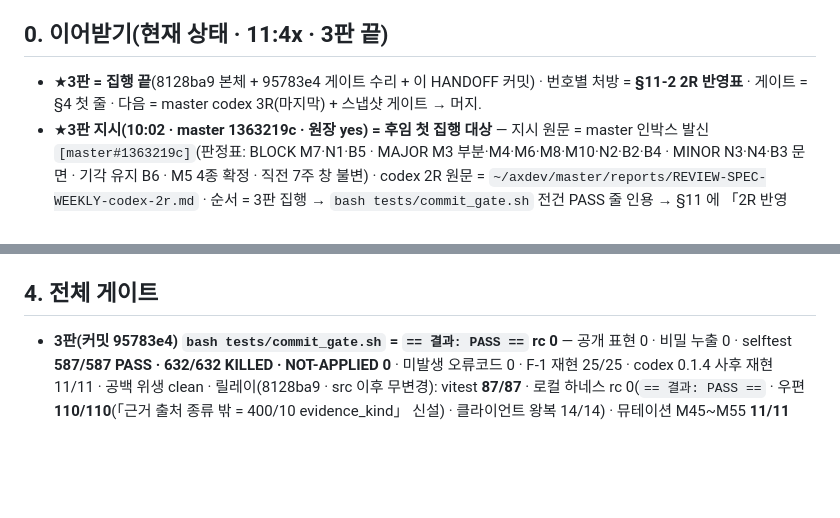
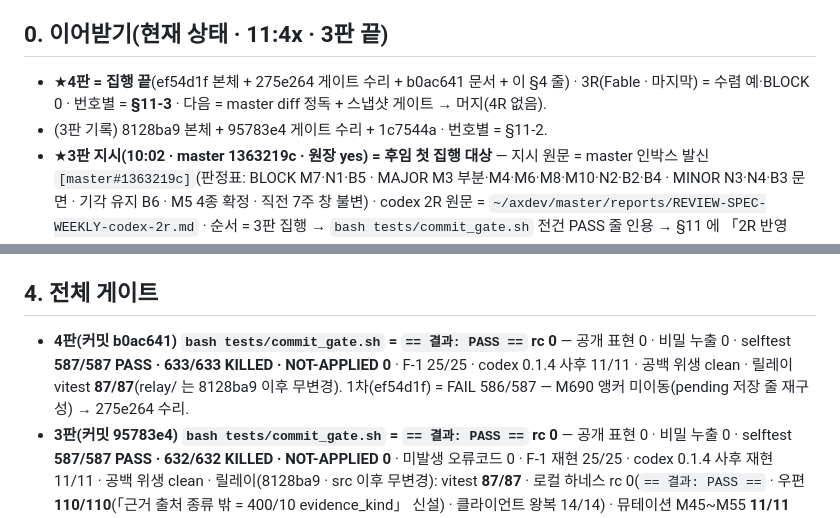
Before and after one commit to oogisoogi/jarvis-agora, a Markdown page: docs/HANDOFF-spec-weekly.md, 2 parts joined by grey strips. GitHub-like rendering; blank space fills up the shorter version.

Commit message:
docs: HANDOFF §0·§4 — 4판 commit_gate @b0ac641 PASS 줄(587/587 · 633/633 KILLED · NOT-APPLIED 0) · vitest 87/87 · 1차 FAIL(M690 앵커) 정직 기록 (TICKET=agora-spec-weekly)
Co-Authored-By: Claude Opus 5.5 <noreply@anthropic.com>

```diff
--- a/docs/HANDOFF-spec-weekly.md
+++ b/docs/HANDOFF-spec-weekly.md
@@ -6,7 +6,8 @@
 > **3판**(master 1363219c · 재개 121e6ee0 · codex 적대 2R BLOCK 3·MAJOR 8·MINOR 3 반영) — 번호별 처방 = **§11 2R 반영표**.
 
 ## 0. 이어받기(현재 상태 · 11:4x · 3판 끝)
-- ★**3판 = 집행 끝**(8128ba9 본체 + 95783e4 게이트 수리 + 이 HANDOFF 커밋) · 번호별 처방 = **§11-2 2R 반영표** · 게이트 = §4 첫 줄 · 다음 = master codex 3R(마지막) + 스냅샷 게이트 → 머지.
+- ★**4판 = 집행 끝**(ef54d1f 본체 + 275e264 게이트 수리 + b0ac641 문서 + 이 §4 줄) · 3R(Fable · 마지막) = 수렴 예·BLOCK 0 · 번호별 = **§11-3** · 다음 = master diff 정독 + 스냅샷 게이트 → 머지(4R 없음).
+- (3판 기록) 8128ba9 본체 + 95783e4 게이트 수리 + 1c7544a · 번호별 = §11-2.
 - ★**3판 지시(10:02 · master 1363219c · 원장 yes) = 후임 첫 집행 대상** — 지시 원문 = master 인박스 발신 `[master#1363219c]`(판정표: BLOCK M7·N1·B5 · MAJOR M3 부분·M4·M6·M8·M10·N2·B2·B4 · MINOR N3·N4·B3 문면 · 기각 유지 B6 · M5 4종 확정 · 직전 7주 창 불변) · codex 2R 원문 = `~/axdev/master/reports/REVIEW-SPEC-WEEKLY-codex-2r.md` · 순서 = 3판 집행 → `bash tests/commit_gate.sh` 전건 PASS 줄 인용 → §11 에 「2R 반영표」 추가 → 【확인요청】 3판(상한 60분 · 중단 2h) · push 0 · deploy 0.
 - **상태**: 2판 = 4a7835d(본체) + 7aab475(§4 게이트 줄) · commit_gate @4a7835d PASS · **codex 적대 2R + master 독립 스냅샷 게이트(7aab475) 가동 중** → 결과가 오면 master 가 반영분을 지시한다(새 작업은 그 지시 뒤에만).
 - **확정된 결정**: 스킬 메타 서명 = 비공개층만(67d60f6c) · M5 상태 = **4종**(보냄 / 빈 생략 / 주간 없음(일일은 옴) / 일일도 없음 · 2773748b 채택) · gitleaks 역사 1건(56c3ac9 옛 뮤턴트 이름 오탐) = **스쿼시 안 함**(현 트리 0 · 머지 때 master squash-merge 판단) · 09:09·09:16 지시 = 원장 실재 진짜 발신(queued = 제출 관측 지연).
@@ -66,6 +67,7 @@
   ⑷ **데스크 쪽 격리분 재생** — 데스크 설정 폴더 `mailbox/quarantine.jsonl` 의 `contract` 사유 weekly·daily 줄 `mail_id` 중 최소 seq 를 `n` 이라 할 때 `mailbox/cursor.json` 의 `since` = **`ml_<n − 1 을 16자리 0 채움>`**(= `min(mail_id) − 1` · 수신은 `since` **보다 큰** 것만 받는다 — 최소값 그대로면 그 첫 통을 잃는다 · `agora/mail.py` 의 `hold - 1` 커서 관례와 같다) → 새 판 클라이언트로 `agora mail inbox` 1회(중복 0).
 
 ## 4. 전체 게이트
+- **4판(커밋 b0ac641) `bash tests/commit_gate.sh` = `== 결과: PASS ==` rc 0** — 공개 표현 0 · 비밀 누출 0 · selftest **587/587 PASS · 633/633 KILLED · NOT-APPLIED 0** · F-1 25/25 · codex 0.1.4 사후 11/11 · 공백 위생 clean · 릴레이 vitest **87/87**(relay/ 는 8128ba9 이후 무변경). 1차(ef54d1f) = FAIL 586/587 — M690 앵커 미이동(pending 저장 줄 재구성) → 275e264 수리.
 - **3판(커밋 95783e4) `bash tests/commit_gate.sh` = `== 결과: PASS ==` rc 0** — 공개 표현 0 · 비밀 누출 0 · selftest **587/587 PASS · 632/632 KILLED · NOT-APPLIED 0** · 미발생 오류코드 0 · F-1 재현 25/25 · codex 0.1.4 사후 재현 11/11 · 공백 위생 clean · 릴레이(8128ba9 · src 이후 무변경): vitest **87/87** · 로컬 하네스 rc 0(`== 결과: PASS ==` · 우편 **110/110**(「근거 출처 종류 밖 = 400/10 evidence_kind」 신설) · 클라이언트 왕복 14/14) · 뮤테이션 M45~M55 **11/11 KILLED**(M54·M55 신설 · M47 재조준).
   · 1차 commit_gate(8128ba9) = **FAIL**(정직): 케이스 579/587 — 새 픽스처 `_ev` 가 같은 파일의 광장 픽스처 `_ev`(selftest.py:13517)를 덮어 광장·피드 7 케이스 TypeError + M623 앵커 미이동 1 → 그 여파 NOT-APPLIED 21 · 수리 = 95783e4(`_wev` 개명 · M623 재조준) · 대상 케이스 재실행 0 적색.
 - **2판(커밋 4a7835d) `bash tests/commit_gate.sh` = `== 결과: PASS ==` rc 0** — 공개 표현 0 · 비밀 누출 0 · selftest **582/582 PASS · 616/616 KILLED** · F-1 재현 25/25 · codex 0.1.4 사후 재현 11/11 · 공백 위생 PASS. 릴레이: vitest **86/86** · 로컬 하네스 rc 0(우편 109/109 · 클라이언트 왕복 14/14 · 「핀 밖 받는 이 신호 = code 3」 신설) · 뮤테이션 M45~M53 **9/9 KILLED**.
```
